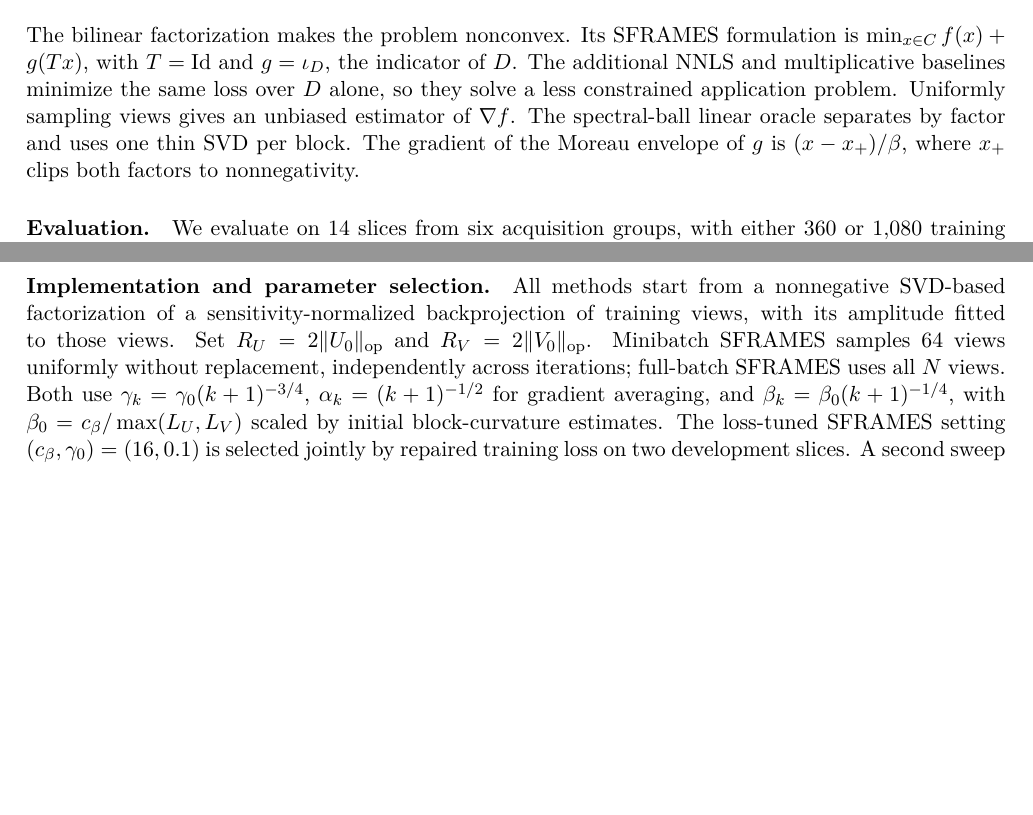
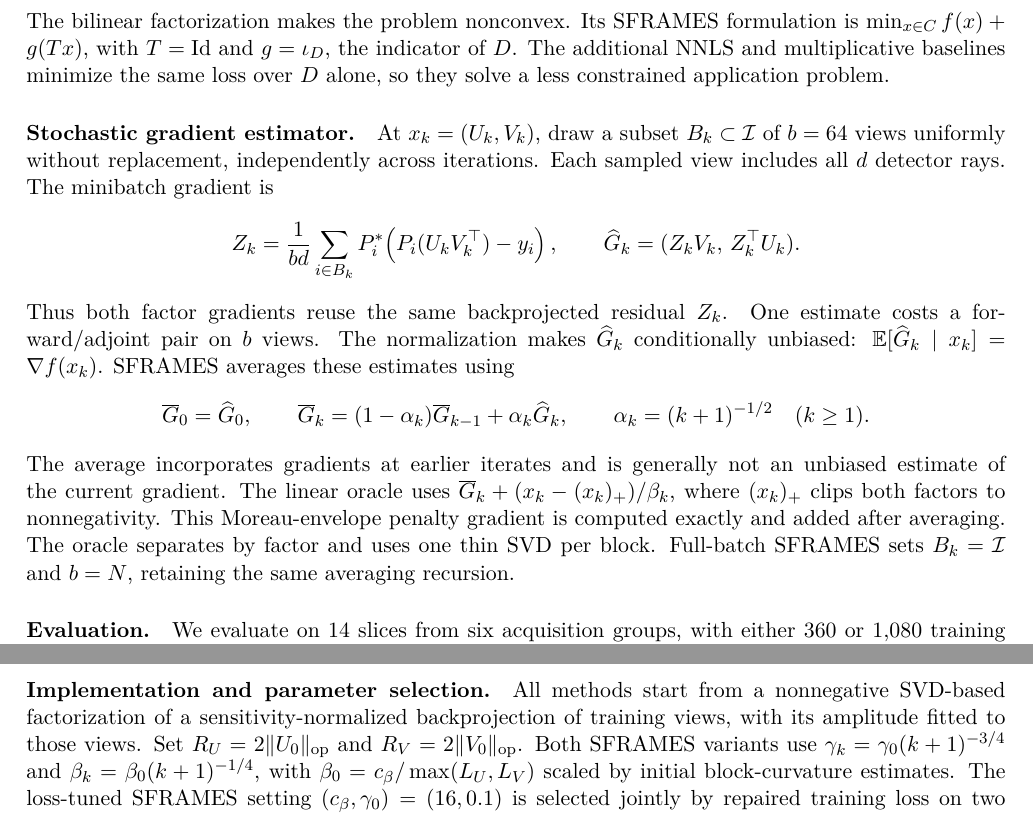
Before and after one commit to tonysf/frankwolfe, a LaTeX document (paper/experiments/stochastic_ct/report/sframes_ct_section.tex, which reads paper/experiments/stochastic_ct/report/ct_experiments.tex): two parts of pages 1 and 2 of 5, joined at a grey line, cut so that both start at the same text, the shorter picture padded with empty space. Compiled offline with pdfLaTeX.

Commit message:
Explain the CT gradient estimator and SFRAMES averaging

```diff
--- a/paper/experiments/stochastic_ct/report/ct_experiments.tex
+++ b/paper/experiments/stochastic_ct/report/ct_experiments.tex
@@ -37,10 +37,34 @@ formulation is \(\min_{x\in C} f(x)+g(Tx)\), with
 \(T=\operatorname{Id}\) and \(g=\iota_D\), the indicator of \(D\).
 The additional NNLS and multiplicative baselines minimize the same loss
 over \(D\) alone, so they solve a less constrained application problem.
-Uniformly sampling views gives an unbiased estimator of \(\nabla f\).
-The spectral-ball linear oracle separates by factor and uses one thin SVD
-per block. The gradient of the Moreau envelope of \(g\) is
-\((x-x_+)/\beta\), where \(x_+\) clips both factors to nonnegativity.
+
+\paragraph{Stochastic gradient estimator.}
+At \(x_k=(U_k,V_k)\), draw a subset \(B_k\subset\mathcal I\) of
+\(b=64\) views uniformly without replacement, independently across
+iterations. Each sampled view includes all \(d\) detector rays. The
+minibatch gradient is
+\[
+ Z_k=\frac{1}{bd}\sum_{i\in B_k}
+       P_i^\ast\!\left(P_i(U_kV_k^\top)-y_i\right),
+ \qquad \widehat G_k=(Z_kV_k,\,Z_k^\top U_k).
+\]
+Thus both factor gradients reuse the same backprojected residual \(Z_k\).
+One estimate costs a forward/adjoint pair on \(b\) views.
+The normalization makes \(\widehat G_k\) conditionally unbiased:
+\(\mathbb E[\widehat G_k\mid x_k]=\nabla f(x_k)\).
+SFRAMES averages these estimates using
+\[
+ \overline G_0=\widehat G_0,\qquad
+ \overline G_k=(1-\alpha_k)\overline G_{k-1}+\alpha_k\widehat G_k,
+ \qquad \alpha_k=(k+1)^{-1/2}\quad(k\ge1).
+\]
+The average incorporates gradients at earlier iterates and is generally
+not an unbiased estimate of the current gradient. The linear oracle uses
+\(\overline G_k+(x_k-(x_k)_+)/\beta_k\), where \((x_k)_+\) clips both
+factors to nonnegativity. This Moreau-envelope penalty gradient is computed
+exactly and added after averaging. The oracle separates by factor and uses
+one thin SVD per block. Full-batch SFRAMES sets \(B_k=\mathcal I\) and
+\(b=N\), retaining the same averaging recursion.
 
 \paragraph{Evaluation.}
 We evaluate on 14 slices from six acquisition groups, with either \(360\)
@@ -137,10 +161,7 @@ All methods start from a nonnegative SVD-based factorization of a
 sensitivity-normalized backprojection of training views, with its
 amplitude fitted to those views. Set
 \(R_U=2\|U_0\|_{\rm op}\) and \(R_V=2\|V_0\|_{\rm op}\).
-Minibatch SFRAMES samples \(64\) views uniformly without replacement,
-independently across iterations; full-batch SFRAMES uses all \(N\) views.
-Both use \(\gamma_k=\gamma_0(k+1)^{-3/4}\),
-\(\alpha_k=(k+1)^{-1/2}\) for gradient averaging, and
+Both SFRAMES variants use \(\gamma_k=\gamma_0(k+1)^{-3/4}\) and
 \(\beta_k=\beta_0(k+1)^{-1/4}\), with
 \(\beta_0=c_\beta/\max(L_U,L_V)\) scaled by initial block-curvature estimates.
 The loss-tuned SFRAMES setting \((c_\beta,\gamma_0)=(16,0.1)\)
```
Also changed, not shown: paper/experiments/stochastic_ct/report/sframes_ct_section.pdf, 2 other files.
